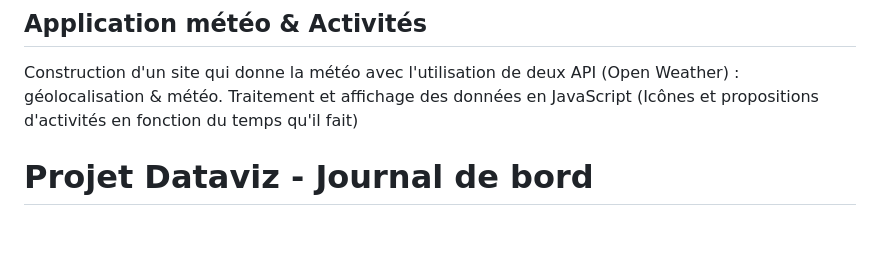
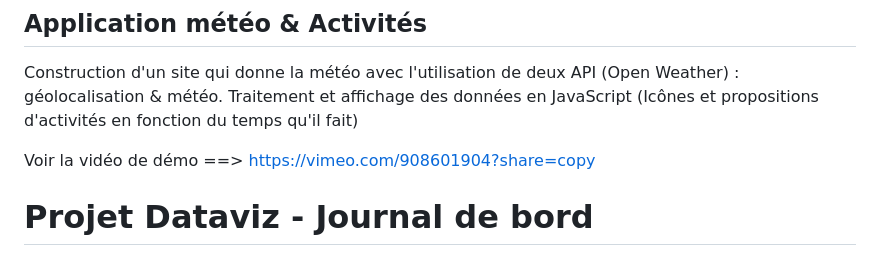
Before and after one commit to adatechschool/projet-collectif-dataviz-ryo-taous-nadege, a Markdown page: README.md, the part around the change. Rendered like a GitHub page; blank space fills up the shorter version.

Commit message:
Ajout vidéo démo

```diff
--- a/README.md
+++ b/README.md
@@ -4,6 +4,7 @@
 Construction d'un site qui donne la météo avec l'utilisation de deux API (Open Weather) : géolocalisation & météo.
 Traitement et affichage des données en JavaScript (Icônes et propositions d'activités en fonction du temps qu'il fait)
 
+Voir la vidéo de démo ==> https://vimeo.com/908601904?share=copy
 
 # Projet Dataviz - Journal de bord
 Created by GitHub Classroom
```
